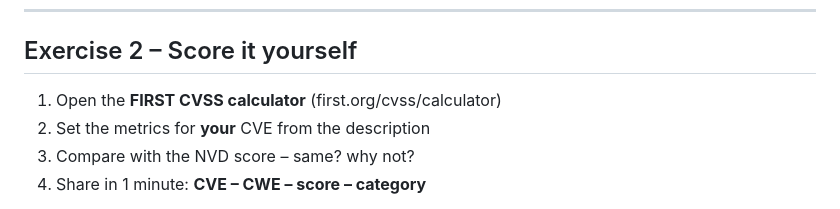
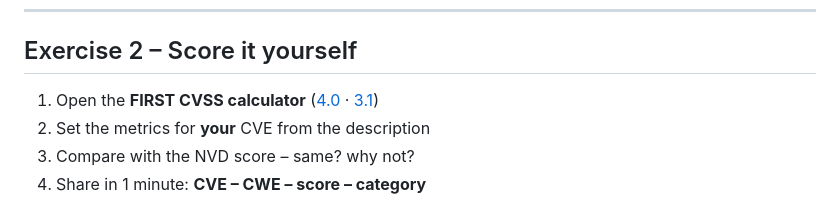
Before and after one commit to dominikschopper/pres_websecurity-basics, a Markdown page: slides/02_Classification.md, the part around the change. Rendered like a GitHub page.

Commit message:
chore: add link

```diff
--- a/slides/02_Classification.md
+++ b/slides/02_Classification.md
@@ -150,7 +150,7 @@ Note:
 
 ## Exercise 2 – Score it yourself
 
-1. Open the **FIRST CVSS calculator** (first.org/cvss/calculator)
+1. Open the **FIRST CVSS calculator** ([4.0](https://www.first.org/cvss/calculator/4.0) · [3.1](https://www.first.org/cvss/calculator/3.1))
 2. Set the metrics for **your** CVE from the description
 3. Compare with the NVD score – same? why not?
 4. Share in 1 minute: **CVE – CWE – score – category**
```
